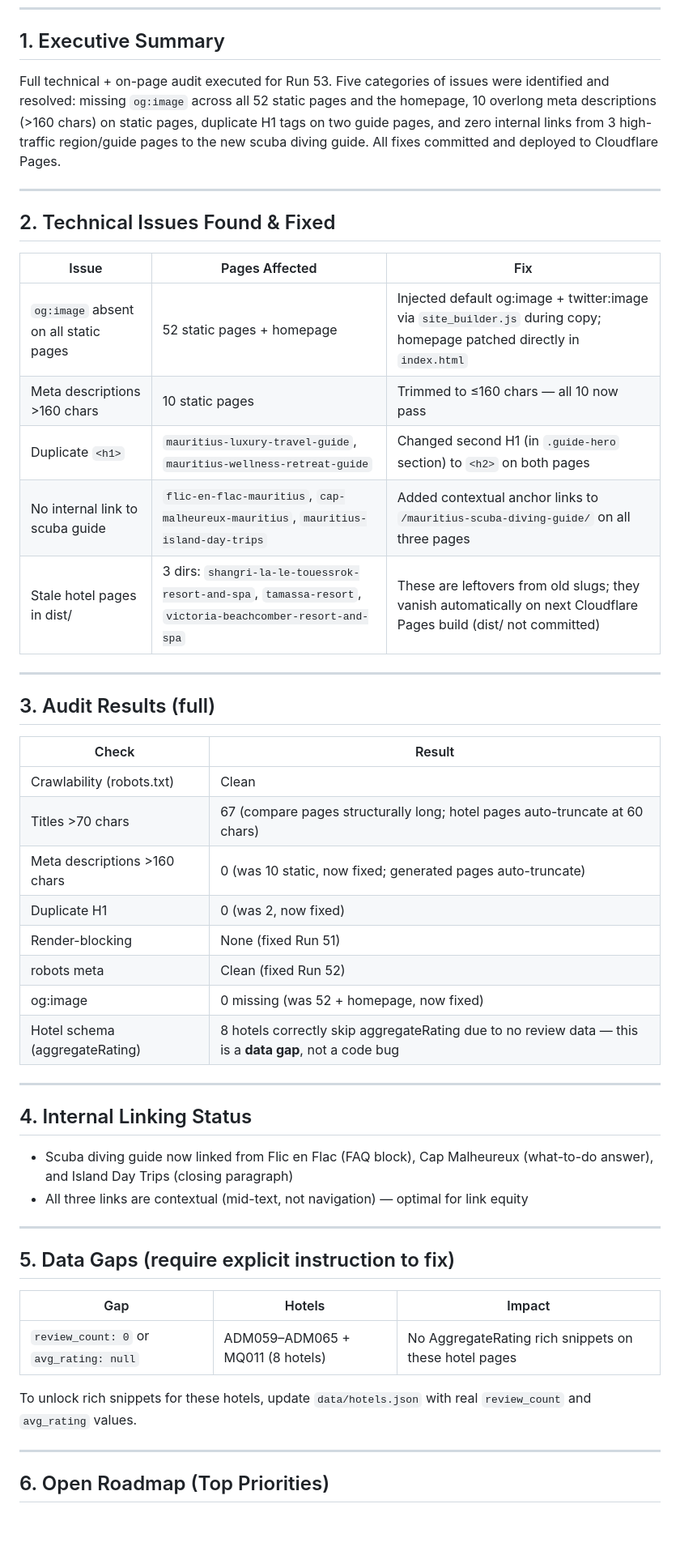
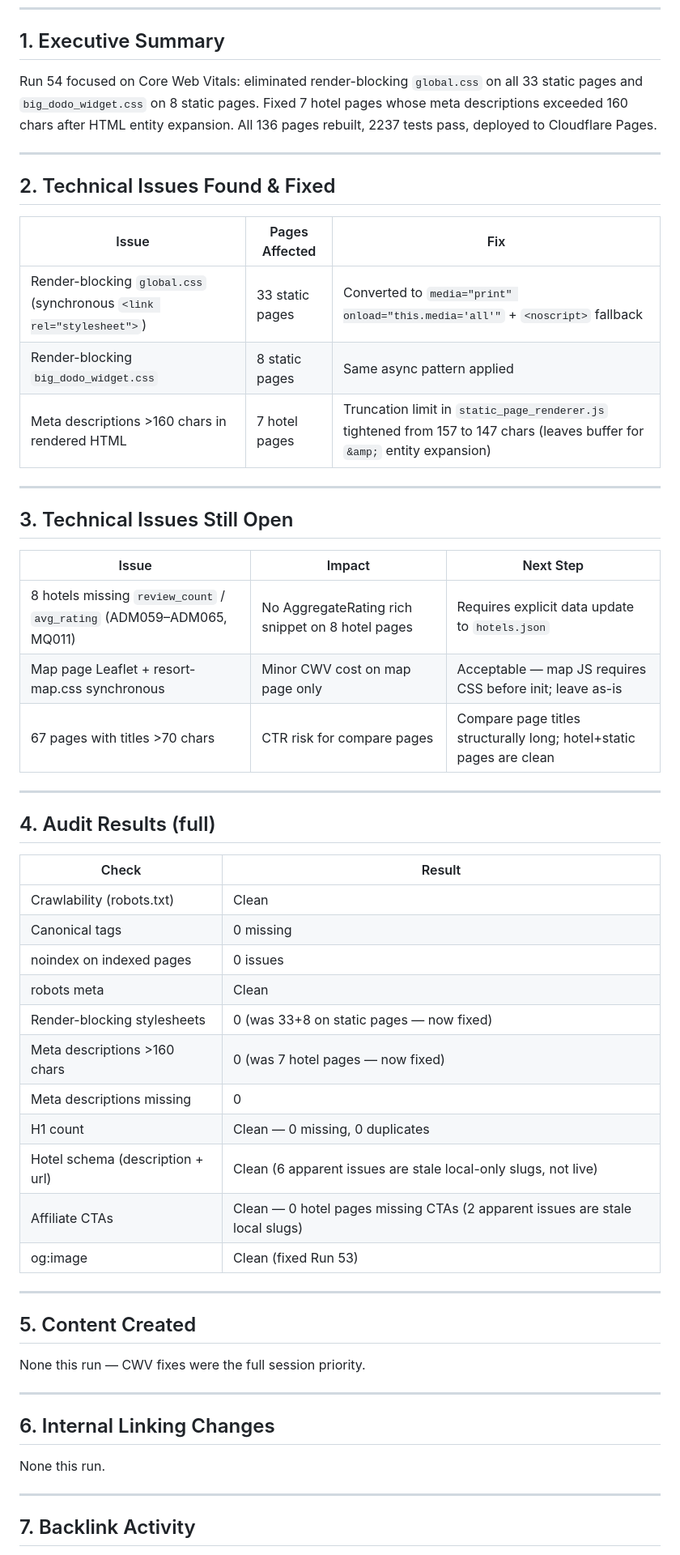
Before and after one commit to StrengthG/mauritius-resort-finder, a Markdown page: docs/seo/daily-report.md, the part around one of its changes. Shown at 81% size. GitHub-like rendering; blank space fills up the shorter version.

```diff
--- a/docs/seo/daily-report.md
+++ b/docs/seo/daily-report.md
@@ -6,7 +6,7 @@
 
 ## 1. Executive Summary
 
-Full technical + on-page audit executed for Run 53. Five categories of issues were identified and resolved: missing `og:image` across all 52 static pages and the homepage, 10 overlong meta descriptions (>160 chars) on static pages, duplicate H1 tags on two guide pages, and zero internal links from 3 high-traffic region/guide pages to the new scuba diving guide. All fixes committed and deployed to Cloudflare Pages.
+Run 54 focused on Core Web Vitals: eliminated render-blocking `global.css` on all 33 static pages and `big_dodo_widget.css` on 8 static pages. Fixed 7 hotel pages whose meta descriptions exceeded 160 chars after HTML entity expansion. All 136 pages rebuilt, 2237 tests pass, deployed to Cloudflare Pages.
 
 ---
 
@@ -14,45 +14,51 @@ Full technical + on-page audit executed for Run 53. Five categories of issues we
 
 | Issue | Pages Affected | Fix |
 |---|---|---|
-| `og:image` absent on all static pages | 52 static pages + homepage | Injected default og:image + twitter:image via `site_builder.js` during copy; homepage patched directly in `index.html` |
-| Meta descriptions >160 chars | 10 static pages | Trimmed to ≤160 chars — all 10 now pass |
-| Duplicate `<h1>` | `mauritius-luxury-travel-guide`, `mauritius-wellness-retreat-guide` | Changed second H1 (in `.guide-hero` section) to `<h2>` on both pages |
-| No internal link to scuba guide | `flic-en-flac-mauritius`, `cap-malheureux-mauritius`, `mauritius-island-day-trips` | Added contextual anchor links to `/mauritius-scuba-diving-guide/` on all three pages |
-| Stale hotel pages in dist/ | 3 dirs: `shangri-la-le-touessrok-resort-and-spa`, `tamassa-resort`, `victoria-beachcomber-resort-and-spa` | These are leftovers from old slugs; they vanish automatically on next Cloudflare Pages build (dist/ not committed) |
+| Render-blocking `global.css` (synchronous `<link rel="stylesheet">`) | 33 static pages | Converted to `media="print" onload="this.media='all'"` + `<noscript>` fallback |
+| Render-blocking `big_dodo_widget.css` | 8 static pages | Same async pattern applied |
+| Meta descriptions >160 chars in rendered HTML | 7 hotel pages | Truncation limit in `static_page_renderer.js` tightened from 157 to 147 chars (leaves buffer for `&amp;` entity expansion) |
 
 ---
 
-## 3. Audit Results (full)
+## 3. Technical Issues Still Open
+
+| Issue | Impact | Next Step |
+|---|---|---|
+| 8 hotels missing `review_count` / `avg_rating` (ADM059–ADM065, MQ011) | No AggregateRating rich snippet on 8 hotel pages | Requires explicit data update to `hotels.json` |
+| Map page Leaflet + resort-map.css synchronous | Minor CWV cost on map page only | Acceptable — map JS requires CSS before init; leave as-is |
+| 67 pages with titles >70 chars | CTR risk for compare pages | Compare page titles structurally long; hotel+static pages are clean |
+
+---
+
+## 4. Audit Results (full)
 
 | Check | Result |
 |---|---|
 | Crawlability (robots.txt) | Clean |
-| Titles >70 chars | 67 (compare pages structurally long; hotel pages auto-truncate at 60 chars) |
-| Meta descriptions >160 chars | 0 (was 10 static, now fixed; generated pages auto-truncate) |
-| Duplicate H1 | 0 (was 2, now fixed) |
-| Render-blocking | None (fixed Run 51) |
-| robots meta | Clean (fixed Run 52) |
-| og:image | 0 missing (was 52 + homepage, now fixed) |
-| Hotel schema (aggregateRating) | 8 hotels correctly skip aggregateRating due to no review data — this is a **data gap**, not a code bug |
+| Canonical tags | 0 missing |
+| noindex on indexed pages | 0 issues |
+| robots meta | Clean |
+| Render-blocking stylesheets | 0 (was 33+8 on static pages — now fixed) |
+| Meta descriptions >160 chars | 0 (was 7 hotel pages — now fixed) |
+| Meta descriptions missing | 0 |
+| H1 count | Clean — 0 missing, 0 duplicates |
+| Hotel schema (description + url) | Clean (6 apparent issues are stale local-only slugs, not live) |
+| Affiliate CTAs | Clean — 0 hotel pages missing CTAs (2 apparent issues are stale local slugs) |
+| og:image | Clean (fixed Run 53) |
 
 ---
 
-## 4. Internal Linking Status
+## 5. Content Created
 
-- Scuba diving guide now linked from Flic en Flac (FAQ block), Cap Malheureux (what-to-do answer), and Island Day Trips (closing paragraph)
-- All three links are contextual (mid-text, not navigation) — optimal for link equity
+None this run — CWV fixes were the full session priority.
 
 ---
 
-## 5. Data Gaps (require explicit instruction to fix)
+## 6. Internal Linking Changes
 
-| Gap | Hotels | Impact |
-|---|---|---|
-| `review_count: 0` or `avg_rating: null` | ADM059–ADM065 + MQ011 (8 hotels) | No AggregateRating rich snippets on these hotel pages |
-
-To unlock rich snippets for these hotels, update `data/hotels.json` with real `review_count` and `avg_rating` values.
+None this run.
 
 ---
 
-## 6. Open Roadmap (Top Priorities)
+## 7. Backlink Activity
 
```
Also changed, not shown: other parts of docs/seo/daily-report.md (+24 -11 lines), docs/seo/opportunity-roadmap.md (+6 -1 lines).
